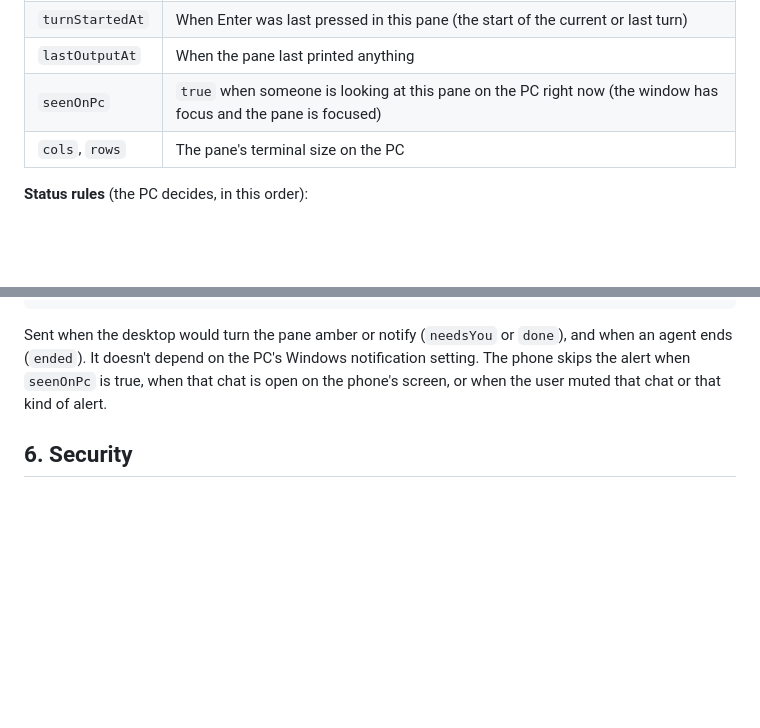
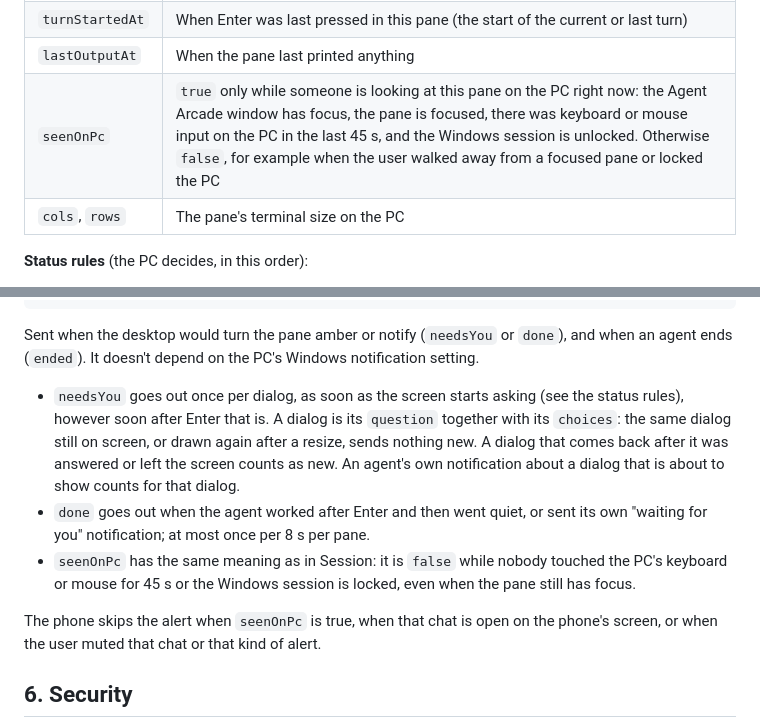
Before and after one commit to danular/AgentArcade, a Markdown page: docs/phone-remote/REMOTE_API.md, 2 parts joined by grey strips. GitHub-like rendering; blank space fills up the shorter version.

Commit message:
Phone contract: seenOnPc needs recent input and an unlocked PC; needsYou once per dialog
seenOnPc is true only while the window and pane have focus, there was keyboard
or mouse input in the last 45 s and the Windows session is unlocked. A needsYou
attention goes out once per dialog (question plus choices) as soon as the screen
asks; done keeps its 8 s window. Both fields keep their names and types.

Co-Authored-By: Claude Opus 5.5 <noreply@anthropic.com>

````diff
--- a/docs/phone-remote/REMOTE_API.md
+++ b/docs/phone-remote/REMOTE_API.md
@@ -282,7 +282,7 @@ One pane on the PC. The page builds it from the terminal, so the phone never par
 | `preview` | Up to 3 lines the agent last wrote (best effort), plain text, each at most 200 characters |
 | `turnStartedAt` | When Enter was last pressed in this pane (the start of the current or last turn) |
 | `lastOutputAt` | When the pane last printed anything |
-| `seenOnPc` | `true` when someone is looking at this pane on the PC right now (the window has focus and the pane is focused) |
+| `seenOnPc` | `true` only while someone is looking at this pane on the PC right now: the Agent Arcade window has focus, the pane is focused, there was keyboard or mouse input on the PC in the last 45 s, and the Windows session is unlocked. Otherwise `false`, for example when the user walked away from a focused pane or locked the PC |
 | `cols`, `rows` | The pane's terminal size on the PC |
 
 **Status rules** (the PC decides, in this order):
@@ -371,7 +371,13 @@ The end of one pane's terminal, as lines of styled text. The PC resolves colors
 }
 ```
 
-Sent when the desktop would turn the pane amber or notify (`needsYou` or `done`), and when an agent ends (`ended`). It doesn't depend on the PC's Windows notification setting. The phone skips the alert when `seenOnPc` is true, when that chat is open on the phone's screen, or when the user muted that chat or that kind of alert.
+Sent when the desktop would turn the pane amber or notify (`needsYou` or `done`), and when an agent ends (`ended`). It doesn't depend on the PC's Windows notification setting.
+
+- `needsYou` goes out once per dialog, as soon as the screen starts asking (see the status rules), however soon after Enter that is. A dialog is its `question` together with its `choices`: the same dialog still on screen, or drawn again after a resize, sends nothing new. A dialog that comes back after it was answered or left the screen counts as new. An agent's own notification about a dialog that is about to show counts for that dialog.
+- `done` goes out when the agent worked after Enter and then went quiet, or sent its own "waiting for you" notification; at most once per 8 s per pane.
+- `seenOnPc` has the same meaning as in Session: it is `false` while nobody touched the PC's keyboard or mouse for 45 s or the Windows session is locked, even when the pane still has focus.
+
+The phone skips the alert when `seenOnPc` is true, when that chat is open on the phone's screen, or when the user muted that chat or that kind of alert.
 
 ## 6. Security
 
````
